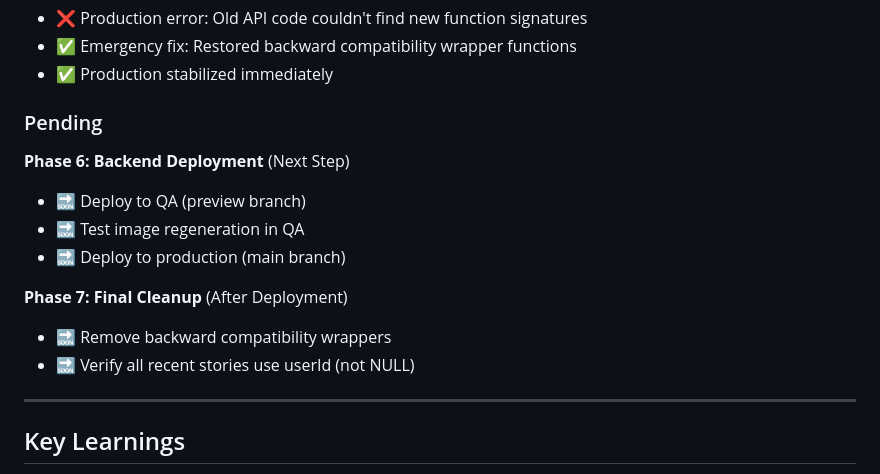
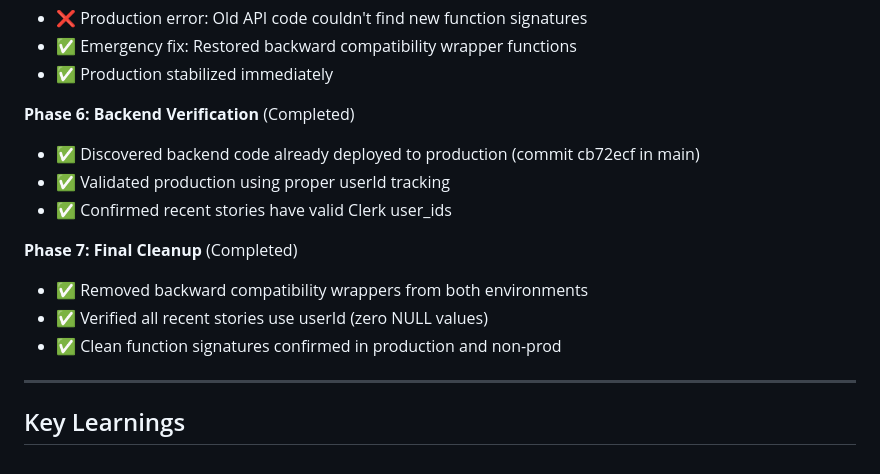
Before and after one commit to altbe/icraft-main, a Markdown page: LAST_MODIFIED_BY_BUG_STATUS.md, the part around one of its changes. GitHub-like rendering.

```diff
--- a/LAST_MODIFIED_BY_BUG_STATUS.md
+++ b/LAST_MODIFIED_BY_BUG_STATUS.md
@@ -84,16 +89,15 @@
 - ✅ Emergency fix: Restored backward compatibility wrapper functions
 - ✅ Production stabilized immediately
 
-### Pending
+**Phase 6: Backend Verification** (Completed)
+- ✅ Discovered backend code already deployed to production (commit cb72ecf in main)
+- ✅ Validated production using proper userId tracking
+- ✅ Confirmed recent stories have valid Clerk user_ids
 
-**Phase 6: Backend Deployment** (Next Step)
-- 🔜 Deploy to QA (preview branch)
-- 🔜 Test image regeneration in QA
-- 🔜 Deploy to production (main branch)
-
-**Phase 7: Final Cleanup** (After Deployment)
-- 🔜 Remove backward compatibility wrappers
-- 🔜 Verify all recent stories use userId (not NULL)
+**Phase 7: Final Cleanup** (Completed)
+- ✅ Removed backward compatibility wrappers from both environments
+- ✅ Verified all recent stories use userId (zero NULL values)
+- ✅ Clean function signatures confirmed in production and non-prod
 
 ---
 
```
Also changed, not shown: other parts of LAST_MODIFIED_BY_BUG_STATUS.md (+39 -39 lines).
